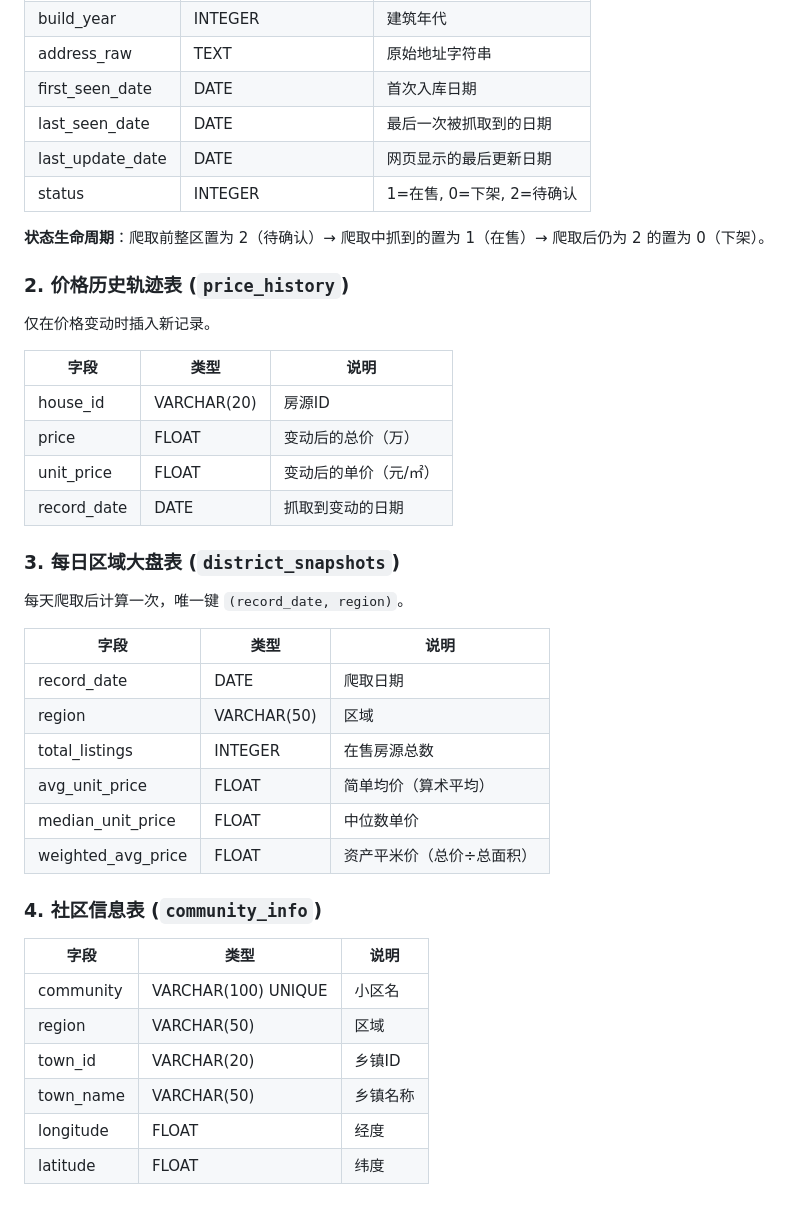
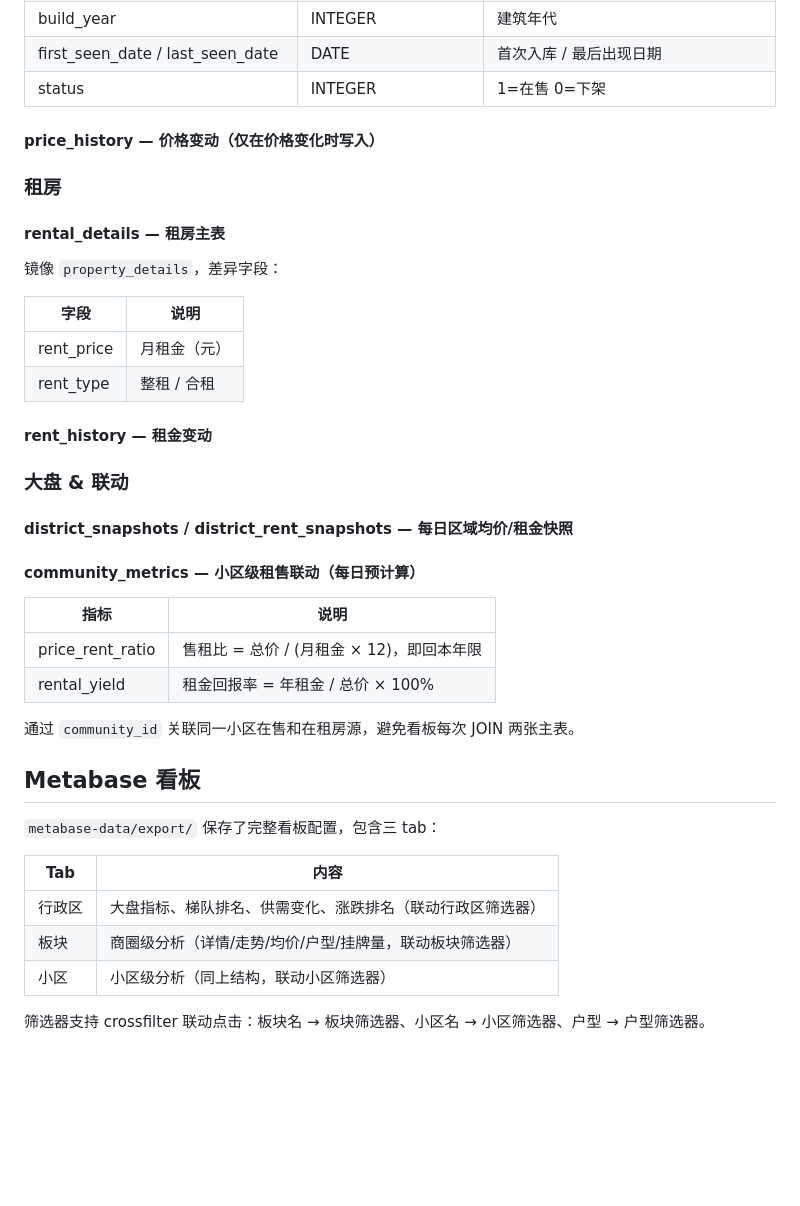
Before and after one commit to lzy-a/bj_housing_tracker, a Markdown page: README.md, the part around one of its changes. Drawn GitHub-style; blank space fills up the shorter version.

```diff
--- a/README.md
+++ b/README.md
@@ -69,43 +75,43 @@ python run_crawler_playwright.py -r 1 4   # 只爬西城和丰台
 | build_year | INTEGER | 建筑年代 |
-| address_raw | TEXT | 原始地址字符串 |
-| first_seen_date | DATE | 首次入库日期 |
-| last_seen_date | DATE | 最后一次被抓取到的日期 |
-| last_update_date | DATE | 网页显示的最后更新日期 |
-| status | INTEGER | 1=在售, 0=下架, 2=待确认 |
+| first_seen_date / last_seen_date | DATE | 首次入库 / 最后出现日期 |
+| status | INTEGER | 1=在售 0=下架 |
 
-**状态生命周期**：爬取前整区置为 2（待确认）→ 爬取中抓到的置为 1（在售）→ 爬取后仍为 2 的置为 0（下架）。
+#### price_history — 价格变动（仅在价格变化时写入）
 
-### 2. 价格历史轨迹表 (`price_history`)
+### 租房
 
-仅在价格变动时插入新记录。
+#### rental_details — 租房主表
 
-| 字段 | 类型 | 说明 |
-|------|------|------|
-| house_id | VARCHAR(20) | 房源ID |
-| price | FLOAT | 变动后的总价（万） |
-| unit_price | FLOAT | 变动后的单价（元/㎡） |
-| record_date | DATE | 抓取到变动的日期 |
+镜像 `property_details`，差异字段：
 
-### 3. 每日区域大盘表 (`district_snapshots`)
+| 字段 | 说明 |
+|------|------|
+| rent_price | 月租金（元） |
+| rent_type | 整租 / 合租 |
 
-每天爬取后计算一次，唯一键 `(record_date, region)`。
+#### rent_history — 租金变动
 
-| 字段 | 类型 | 说明 |
-|------|------|------|
-| record_date | DATE | 爬取日期 |
-| region | VARCHAR(50) | 区域 |
-| total_listings | INTEGER | 在售房源总数 |
-| avg_unit_price | FLOAT | 简单均价（算术平均） |
-| median_unit_price | FLOAT | 中位数单价 |
-| weighted_avg_price | FLOAT | 资产平米价（总价÷总面积） |
+### 大盘 & 联动
 
-### 4. 社区信息表 (`community_info`)
+#### district_snapshots / district_rent_snapshots — 每日区域均价/租金快照
 
-| 字段 | 类型 | 说明 |
-|------|------|------|
-| community | VARCHAR(100) UNIQUE | 小区名 |
-| region | VARCHAR(50) | 区域 |
-| town_id | VARCHAR(20) | 乡镇ID |
-| town_name | VARCHAR(50) | 乡镇名称 |
-| longitude | FLOAT | 经度 |
-| latitude | FLOAT | 纬度 |
+#### community_metrics — 小区级租售联动（每日预计算）
+
+| 指标 | 说明 |
+|------|------|
+| price_rent_ratio | 售租比 = 总价 / (月租金 × 12)，即回本年限 |
+| rental_yield | 租金回报率 = 年租金 / 总价 × 100% |
+
+通过 `community_id` 关联同一小区在售和在租房源，避免看板每次 JOIN 两张主表。
+
+## Metabase 看板
+
+`metabase-data/export/` 保存了完整看板配置，包含三 tab：
+
+| Tab | 内容 |
+|-----|------|
+| 行政区 | 大盘指标、梯队排名、供需变化、涨跌排名（联动行政区筛选器） |
+| 板块 | 商圈级分析（详情/走势/均价/户型/挂牌量，联动板块筛选器） |
+| 小区 | 小区级分析（同上结构，联动小区筛选器） |
+
+筛选器支持 crossfilter 联动点击：板块名 → 板块筛选器、小区名 → 小区筛选器、户型 → 户型筛选器。
```
Also changed, not shown: other parts of README.md (+48 -42 lines).
